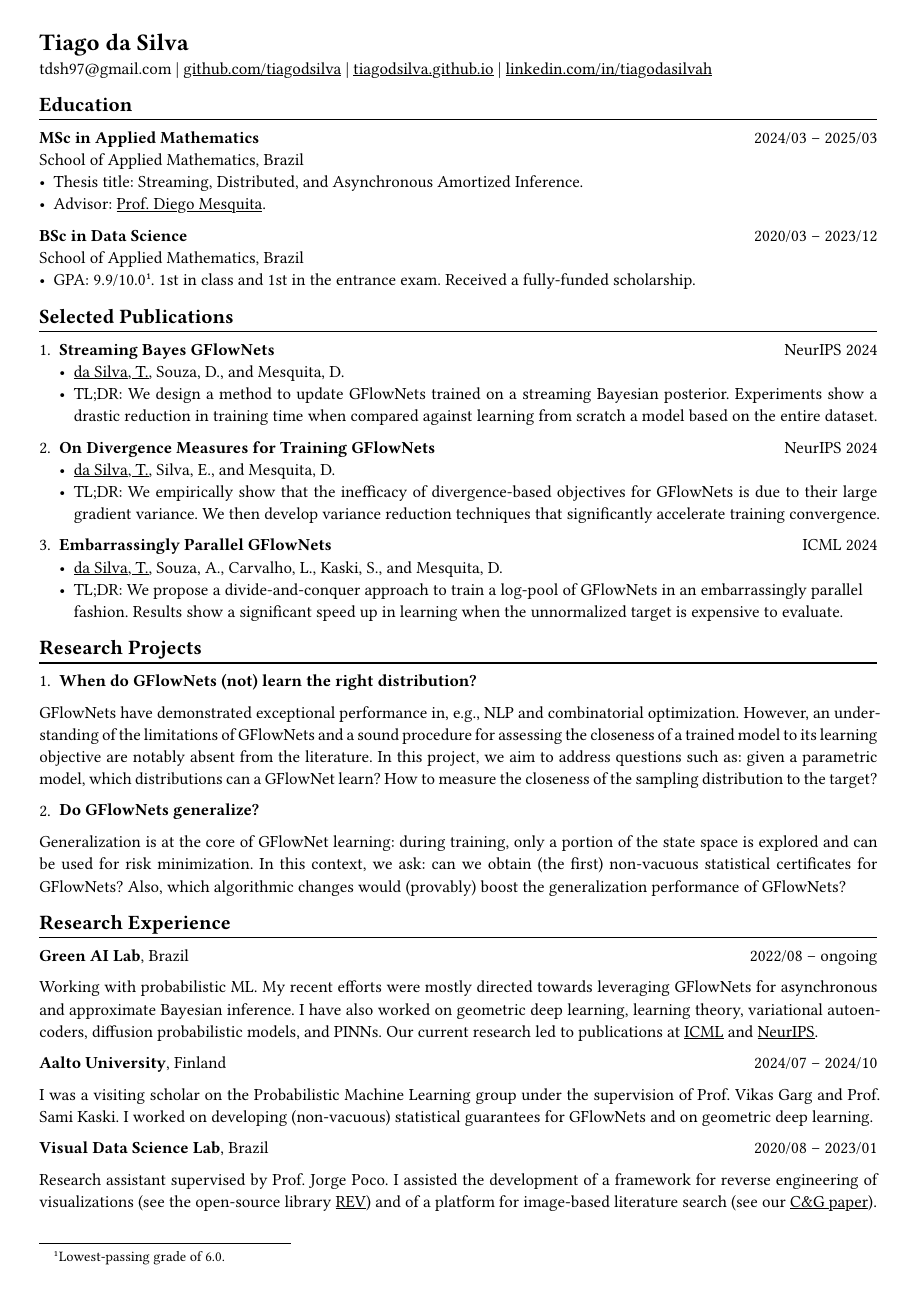
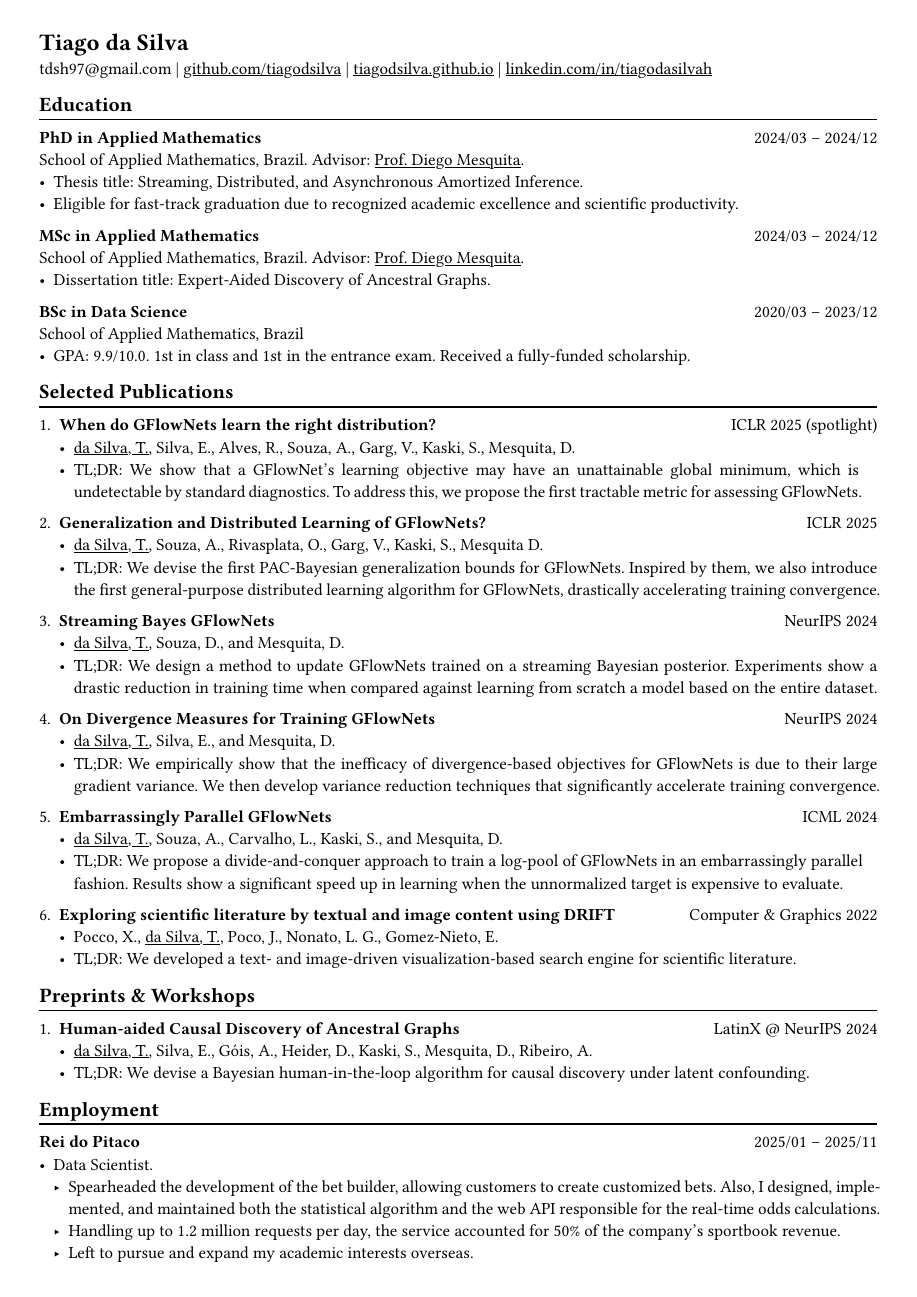
Before and after one commit to tiagodsilva/tiagodsilva.github.io, a Typst document (assets/pdf/cv.typ): page 1 of 2. The pictures show the PDF file assets/pdf/cv.pdf that the author committed with the source.

Commit message:
Deploying to gh-pages from @ tiagodsilva/tiagodsilva.github.io@3c995681e7a38042f0193649394696a90c6f020c 🚀

```diff
--- a/assets/pdf/cv.typ
+++ b/assets/pdf/cv.typ
@@ -26,20 +26,32 @@ tdsh97\@gmail.com |
 
 == Education
 #chiline()
-//
-#[*MSc in Applied Mathematics*] #h(1fr) 2024/03 -- 2025/03 \
+
+#[*PhD in Applied Mathematics*] #h(1fr) 2024/03 -- 2024/12 \
+School of Applied Mathematics, Brazil. Advisor: #link("https://weakly-informative.github.io/")[Prof. Diego Mesquita]. \
+- Thesis title: Streaming, Distributed, and Asynchronous Amortized Inference.
+- Eligible for fast-track graduation due to recognized academic excellence and scientific productivity.
+
+#[*MSc in Applied Mathematics*] #h(1fr) 2024/03 -- 2024/12 \
+School of Applied Mathematics, Brazil. Advisor: #link("https://weakly-informative.github.io/")[Prof. Diego Mesquita]. \
+- Dissertation title: Expert-Aided Discovery of Ancestral Graphs.
+
+#[*BSc in Data Science*] #h(1fr) 2020/03 -- 2023/12 \
 School of Applied Mathematics, Brazil \
-- Thesis title: Streaming, Distributed, and Asynchronous Amortized Inference.
-- Advisor: #link("https://weakly-informative.github.io/")[Prof. Diego Mesquita].
-
-
-*BSc in Data Science* #h(1fr) 2020/03 -- 2023/12 \
-School of Applied Mathematics, Brazil \
-- GPA: 9.9/10.0#footnote[Lowest-passing grade of 6.0.]. 1st in class and 1st in the entrance exam. Received a fully-funded scholarship.
+- GPA: 9.9/10.0. 1st in class and 1st in the entrance exam. Received a fully-funded scholarship.
+// #footnote[Lowest-passing grade of 6.0.]
 // - Advisor: #link("https://weakly-informative.github.io/")[Prof. Diego Mesquita].
 
 == Selected Publications
 #chiline()
+
++ *When do GFlowNets learn the right distribution?* #h(1fr) ICLR 2025 (spotlight)
+  - #underline([da Silva, T.]), Silva, E., Alves, R., Souza, A., Garg, V., Kaski, S., Mesquita, D.
+  - TL;DR: We show that a GFlowNet's learning objective may have an unattainable global minimum, which is undetectable by standard diagnostics. To address this, we propose the first tractable metric for assessing GFlowNets.
+
++ *Generalization and Distributed Learning of GFlowNets?* #h(1fr) ICLR 2025
+  - #underline([da Silva, T.]), Souza, A., Rivasplata, O., Garg, V., Kaski, S., Mesquita D.
+  - TL;DR: We devise the first PAC-Bayesian generalization bounds for GFlowNets. Inspired by them, we also introduce the first general-purpose distributed learning algorithm for GFlowNets, drastically accelerating training convergence.
 
 + *Streaming Bayes GFlowNets* #h(1fr) NeurIPS 2024
   - #underline([da Silva, T.]), Souza, D., and Mesquita, D.
@@ -53,20 +65,37 @@ School of Applied Mathematics, Brazil \
   - #underline([da Silva, T.]), Souza, A., Carvalho, L., Kaski, S., and Mesquita, D.
   - TL;DR: We propose a divide-and-conquer approach to train a log-pool of GFlowNets in an embarrassingly parallel fashion. Results show a significant speed up in learning when the unnormalized target is expensive to evaluate.
 
-== Research Projects
++ *Exploring scientific literature by textual and image content using DRIFT* #h(1fr) Computer \& Graphics 2022
+  - Pocco, X., #underline([da Silva, T.]), Poco, J., Nonato, L. G., Gomez-Nieto, E.
+  - TL;DR: We developed a text- and image-driven visualization-based search engine for scientific literature.
+
+== Preprints \& Workshops
 #chiline()
 
-1. *When do GFlowNets (not) learn the right distribution?*
+// + *Analyzing GFlowNets: Stability, Expressiveness, and Assessment* #h(1fr) SPIGM \@ ICML 2024
+//   - #underline([da Silva, T.]), Silva, E., Alves, R., Souza, A., Carvalho, L., Kaski, S., Garg, V., Mesquita, D.
+//   - TL;DR: We demonstrate that there are problems that a GNN-based GFlowNet cannot solve. By showing that conventional metrics fail at detecting this limitation, we also present a novel and sound metric for assessing GFlowNets.
 
-GFlowNets have demonstrated exceptional performance in, e.g., NLP and combinatorial optimization. However, an understanding of the limitations of GFlowNets and a sound procedure for assessing the closeness of a trained model to its learning objective are notably absent from the literature. In this project, we aim to address questions such as: given a parametric model, which distributions can a GFlowNet learn? How to measure the closeness of the sampling distribution to the target?
++ *Human-aided Causal Discovery of Ancestral Graphs* #h(1fr) LatinX \@ NeurIPS 2024
+  - #underline([da Silva, T.]), Silva, E., Góis, A., Heider, D., Kaski, S., Mesquita, D., Ribeiro, A.
+  - TL;DR: We devise a Bayesian human-in-the-loop algorithm for causal discovery under latent confounding.
 
-2. *Do GFlowNets generalize?*
+// 1. *When do GFlowNets (not) learn the right distribution?*
 
-Generalization is at the core of GFlowNet learning: during training, only a portion of the state space is explored and can be used for risk minimization. In this context, we ask: can we obtain (the first) non-vacuous statistical certificates for GFlowNets? Also, which algorithmic changes would (provably) boost the generalization performance of GFlowNets?
+// GFlowNets have demonstrated exceptional performance in, e.g., NLP and combinatorial optimization. However, an understanding of the limitations of GFlowNets and a sound procedure for assessing the closeness of a trained model to its learning objective are notably absent from the literature. In this project, we aim to address questions such as: given a parametric model, which distributions can a GFlowNet learn? How to measure the closeness of the sampling distribution to the target?
 
-== Research Experience
+// 2. *Do GFlowNets generalize?*
+
+// Generalization is at the core of GFlowNet learning: during training, only a portion of the state space is explored and can be used for risk minimization. In this context, we ask: can we obtain (the first) non-vacuous statistical certificates for GFlowNets? Also, which algorithmic changes would (provably) boost the generalization performance of GFlowNets?
+
+
+== Employment
 #chiline()
 
-#[*Green AI Lab*], Brazil #h(1fr) 2022/08 -- ongoing
+*Rei do Pitaco*  #h(1fr) 2025/01 -- 2025/11
+  - Data Scientist.
+    - Spearheaded the development of the bet builder, allowing customers to create customized bets.
+      Also, I designed, implemented, and maintained both the statistical algorithm and the web API responsible for the real-time odds calculations.
+    - Handling up to 1.2 million requests per day, the service accounted for 50% of the company's sportbook revenue.
+    - Left to pursue and expand my academic interests overseas.
 
-Working with probabilistic ML. My recent efforts were mostly directed towards leveraging GFlowNets for asynchronous and approximate Bayesian inference. I have also worked on geometric deep learning, learning theory, variational autoencoders, diffusion probabilistic models, and PINNs. Our current research led to publications at #underline[ICML] and #underline[NeurIPS].
@@ -76,5 +108,0 @@ Working with probabilistic ML. My recent efforts were mostly directed towards le
-I was a visiting scholar on the Probabilistic Machine Learning group under the supervision of Prof. Vikas Garg and Prof. Sami Kaski. I worked on developing (non-vacuous) statistical guarantees for GFlowNets and on geometric deep learning.
-
-#[*Visual Data Science Lab*], Brazil #h(1fr) 2020/08 -- 2023/01
-
-Research assistant supervised by Prof. Jorge Poco. I assisted the development of a framework for reverse engineering of visualizations (see the open-source library #link("https://github.com/visual-ds/rev")[REV]) and of a platform for image-based literature search (see our #link("https://www.sciencedirect.com/science/article/pii/S0097849322000218")[C&G paper]).
```
Also changed, not shown: assets/pdf/cv.pdf, assets/pdf/cv.typ (56 more changed lines), 9 other files.
